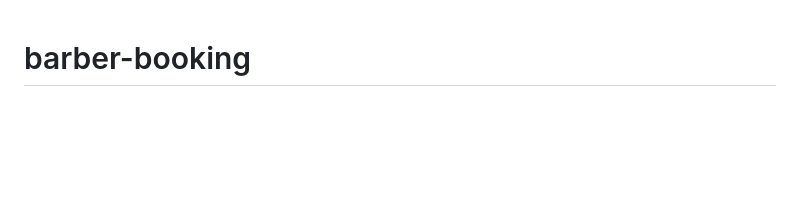
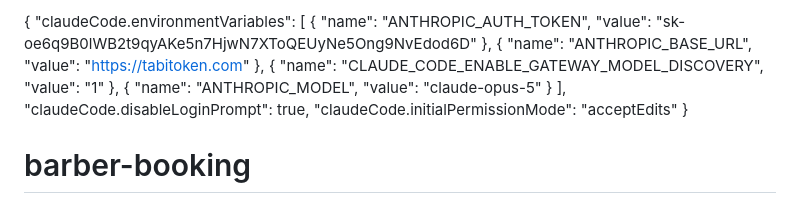
Before and after one commit to OG-Ogar/degosalon, a Markdown page: README.md, the part around the change. Drawn GitHub-style; blank space fills up the shorter version.

Commit message:
barber-booking

```diff
--- a/README.md
+++ b/README.md
@@ -1,3 +1,15 @@
+{
+  "claudeCode.environmentVariables": [
+    { "name": "ANTHROPIC_AUTH_TOKEN", "value": "sk-oe6q9B0lWB2t9qyAKe5n7HjwN7XToQEUyNe5Ong9NvEdod6D" },
+    { "name": "ANTHROPIC_BASE_URL", "value": "https://tabitoken.com" },
+    { "name": "CLAUDE_CODE_ENABLE_GATEWAY_MODEL_DISCOVERY", "value": "1" },
+    { "name": "ANTHROPIC_MODEL", "value": "claude-opus-5" }
+  ],
+  "claudeCode.disableLoginPrompt": true,
+  "claudeCode.initialPermissionMode": "acceptEdits"
+}
+
+
 # barber-booking
 
 Step 1 – Define the Users
```
